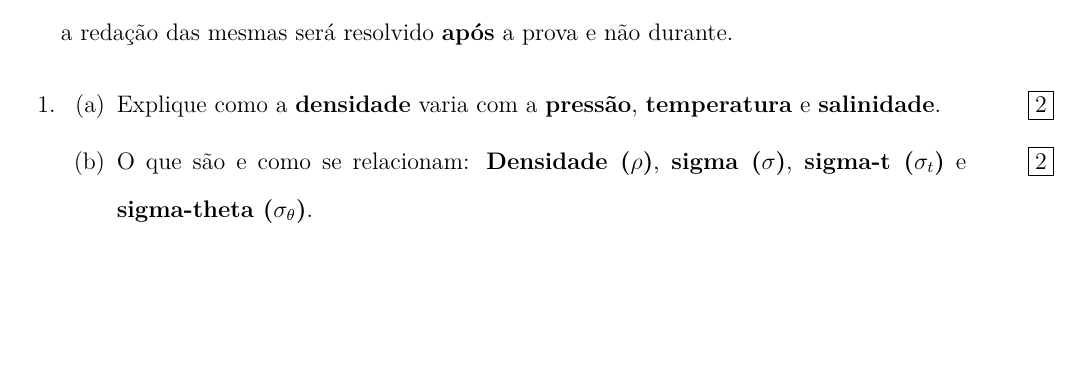
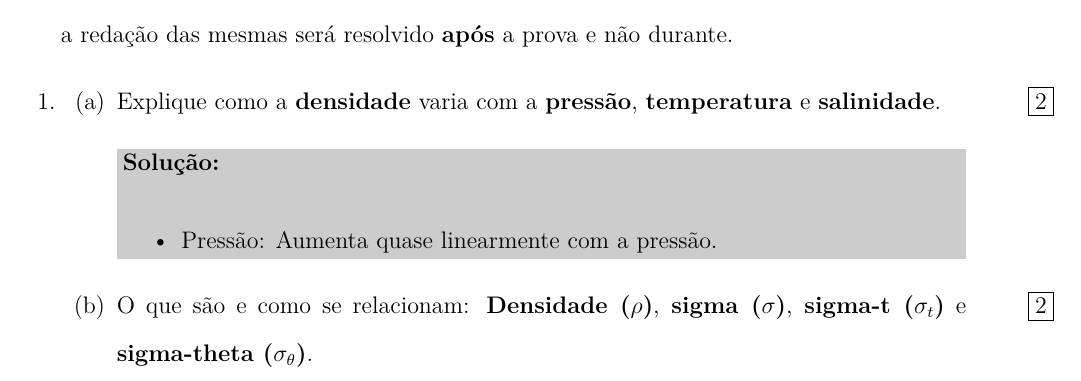
Before and after one commit to ocefpaf/descriptive_oceanography, a LaTeX problem sheet (exams/exam-01.tex): part of page 1 of 2 before the commit and part of page 1 of 3 after it, cut so that both start at the same text, the shorter picture padded with empty space. Compiled offline with pdfLaTeX.

Commit message:
Added first solution.

```diff
--- a/exams/exam-01.tex
+++ b/exams/exam-01.tex
@@ -29,8 +29,8 @@
 
 % Exam.
 \addpoints
-% \printanswers
-\noprintanswers
+\printanswers
+% \noprintanswers
 \usepackage{color}
 \definecolor{SolutionColor}{rgb}{0.8,0.9,1}
 \shadedsolutions
@@ -88,6 +88,12 @@ redação das mesmas será resolvido {\bf após} a prova e não durante.
   \part[2]
   Explique como a {\bf densidade} varia com a {\bf pressão}, {\bf temperatura}
   e {\bf salinidade}.
+
+  \begin{solution}
+    \begin{itemize}
+      \item Pressão: Aumenta quase linearmente com a pressão.
+    \end{itemize}
+  \end{solution}
 
   \part[2]
   O que são e como se relacionam: {\bf Densidade ($\rho$)}, {\bf sigma ($\sigma$)},
```
